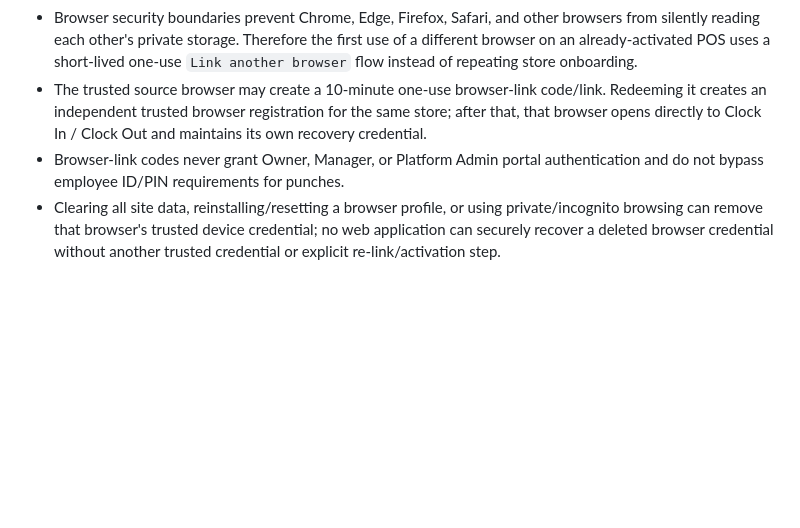
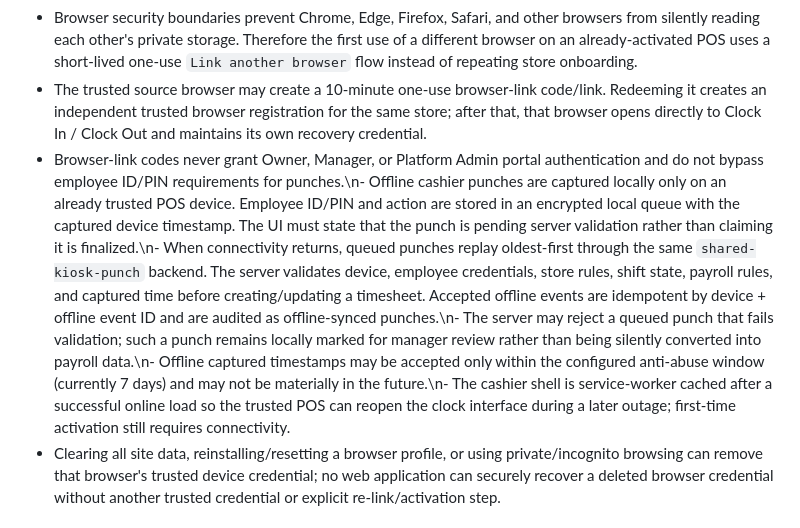
Before and after one commit to klamichhane1025/onepoint-timeclock, a Markdown page: PRODUCT_RULES.md, the part around the change. GitHub-like rendering; blank space fills up the shorter version.

Commit message:
Document offline cashier punch queue rules

```diff
--- a/PRODUCT_RULES.md
+++ b/PRODUCT_RULES.md
@@ -26,7 +26,7 @@
 - A trusted POS browser uses a OnePoint machine ID plus browser-held cryptographic/recovery credentials so it can recover its store assignment after token rotation or normal browser restarts.
 - Browser security boundaries prevent Chrome, Edge, Firefox, Safari, and other browsers from silently reading each other's private storage. Therefore the first use of a different browser on an already-activated POS uses a short-lived one-use `Link another browser` flow instead of repeating store onboarding.
 - The trusted source browser may create a 10-minute one-use browser-link code/link. Redeeming it creates an independent trusted browser registration for the same store; after that, that browser opens directly to Clock In / Clock Out and maintains its own recovery credential.
-- Browser-link codes never grant Owner, Manager, or Platform Admin portal authentication and do not bypass employee ID/PIN requirements for punches.
+- Browser-link codes never grant Owner, Manager, or Platform Admin portal authentication and do not bypass employee ID/PIN requirements for punches.\n- Offline cashier punches are captured locally only on an already trusted POS device. Employee ID/PIN and action are stored in an encrypted local queue with the captured device timestamp. The UI must state that the punch is pending server validation rather than claiming it is finalized.\n- When connectivity returns, queued punches replay oldest-first through the same `shared-kiosk-punch` backend. The server validates device, employee credentials, store rules, shift state, payroll rules, and captured time before creating/updating a timesheet. Accepted offline events are idempotent by device + offline event ID and are audited as offline-synced punches.\n- The server may reject a queued punch that fails validation; such a punch remains locally marked for manager review rather than being silently converted into payroll data.\n- Offline captured timestamps may be accepted only within the configured anti-abuse window (currently 7 days) and may not be materially in the future.\n- The cashier shell is service-worker cached after a successful online load so the trusted POS can reopen the clock interface during a later outage; first-time activation still requires connectivity.
 - Clearing all site data, reinstalling/resetting a browser profile, or using private/incognito browsing can remove that browser's trusted device credential; no web application can securely recover a deleted browser credential without another trusted credential or explicit re-link/activation step.
 
 ## Employee identity
```
